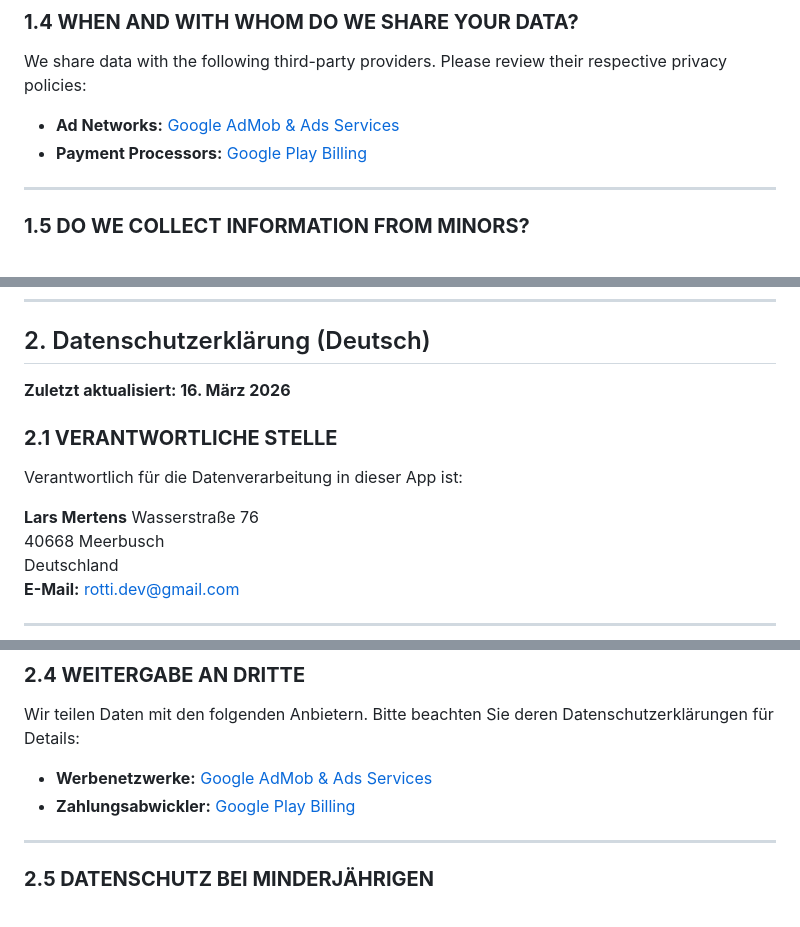
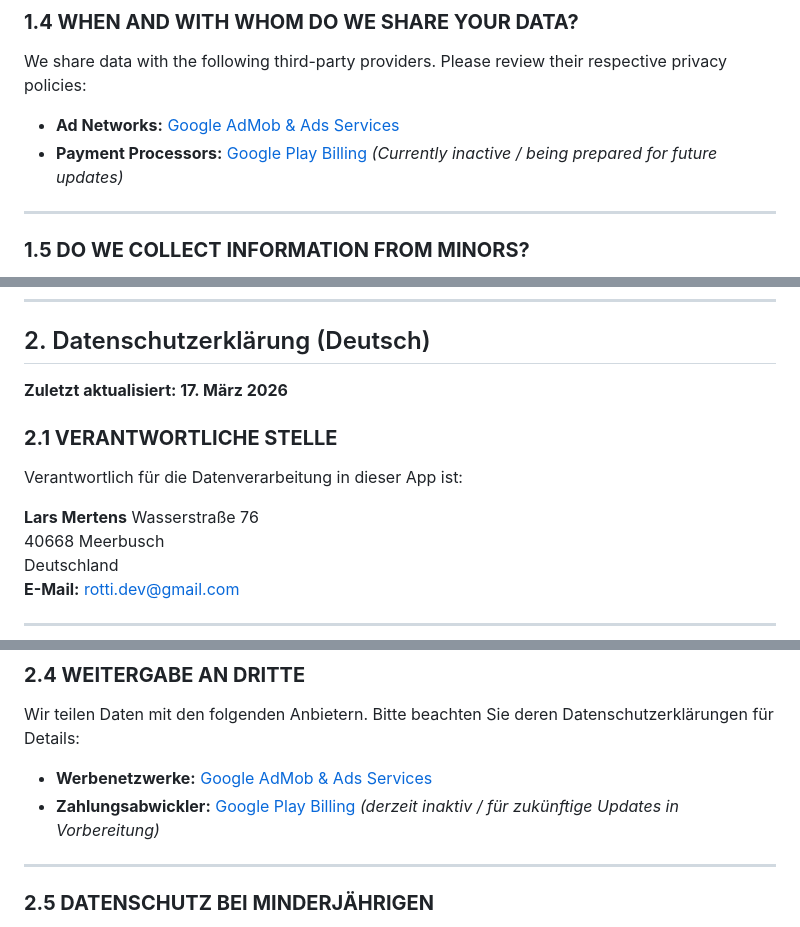
Before and after one commit to rotti-dev/rotti-dev.github.io, a Markdown page: privacy.md, 3 parts joined by grey strips. Drawn GitHub-style.

```diff
--- a/privacy.md
+++ b/privacy.md
@@ -38,7 +37,7 @@ We process your personal information based on the following legal grounds accord
 We share data with the following third-party providers. Please review their respective privacy policies:
 
 * **Ad Networks:** [Google AdMob & Ads Services](https://policies.google.com/privacy)
-* **Payment Processors:** [Google Play Billing](https://payments.google.com/payments/apis-aup)
+* **Payment Processors:** [Google Play Billing](https://payments.google.com/payments/apis-aup) *(Currently inactive / being prepared for future updates)*
 
 ---
 
@@ -54,13 +53,12 @@ Under the GDPR, you have the right to access, rectify, or erase your personal da
 ---
 
 ## 2. Datenschutzerklärung (Deutsch)
-**Zuletzt aktualisiert: 16. März 2026**
+**Zuletzt aktualisiert: 17. März 2026**
 
 ### **2.1 VERANTWORTLICHE STELLE**
 Verantwortlich für die Datenverarbeitung in dieser App ist:
 
-**Lars Mertens**
-Wasserstraße 76
+**Lars Mertens** Wasserstraße 76
 40668 Meerbusch
 Deutschland
 **E-Mail:** rotti.dev@gmail.com
@@ -87,7 +85,7 @@ Wir verarbeiten Ihre Daten auf Basis folgender Rechtsgrundlagen der DSGVO:
 Wir teilen Daten mit den folgenden Anbietern. Bitte beachten Sie deren Datenschutzerklärungen für Details:
 
 * **Werbenetzwerke:** [Google AdMob & Ads Services](https://policies.google.com/privacy)
-* **Zahlungsabwickler:** [Google Play Billing](https://payments.google.com/payments/apis-aup)
+* **Zahlungsabwickler:** [Google Play Billing](https://payments.google.com/payments/apis-aup) *(derzeit inaktiv / für zukünftige Updates in Vorbereitung)*
 
 ---
 
```
Also changed, not shown: other parts of privacy.md (+2 -3 lines).
